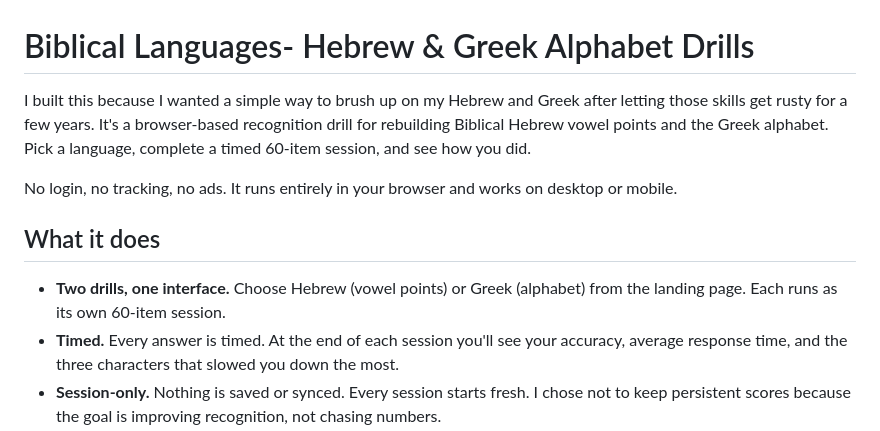
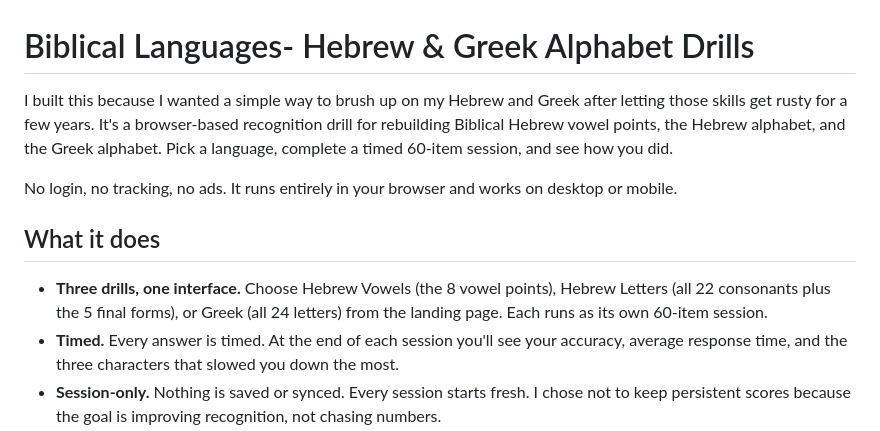
Before and after one commit to lbarretojr/biblangtools, a Markdown page: README.md, the part around one of its changes. Drawn GitHub-style.

Commit message:
Update README.md
Updated with full Hebrew alphabet.

```diff
--- a/README.md
+++ b/README.md
@@ -1,12 +1,12 @@
 # Biblical Languages- Hebrew & Greek Alphabet Drills
 
-I built this because I wanted a simple way to brush up on my Hebrew and Greek after letting those skills get rusty for a few years. It's a browser-based recognition drill for rebuilding Biblical Hebrew vowel points and the Greek alphabet. Pick a language, complete a timed 60-item session, and see how you did.
+I built this because I wanted a simple way to brush up on my Hebrew and Greek after letting those skills get rusty for a few years. It's a browser-based recognition drill for rebuilding Biblical Hebrew vowel points, the Hebrew alphabet, and the Greek alphabet. Pick a language, complete a timed 60-item session, and see how you did.
 
 No login, no tracking, no ads. It runs entirely in your browser and works on desktop or mobile.
 
 ## What it does
 
-- **Two drills, one interface.** Choose Hebrew (vowel points) or Greek (alphabet) from the landing page. Each runs as its own 60-item session.
+- **Three drills, one interface.** Choose Hebrew Vowels (the 8 vowel points), Hebrew Letters (all 22 consonants plus the 5 final forms), or Greek (all 24 letters) from the landing page. Each runs as its own 60-item session.
 - **Timed.** Every answer is timed. At the end of each session you'll see your accuracy, average response time, and the three characters that slowed you down the most.
 - **Session-only.** Nothing is saved or synced. Every session starts fresh. I chose not to keep persistent scores because the goal is improving recognition, not chasing numbers.
 
```
Also changed, not shown: other parts of README.md (+3 -3 lines).
